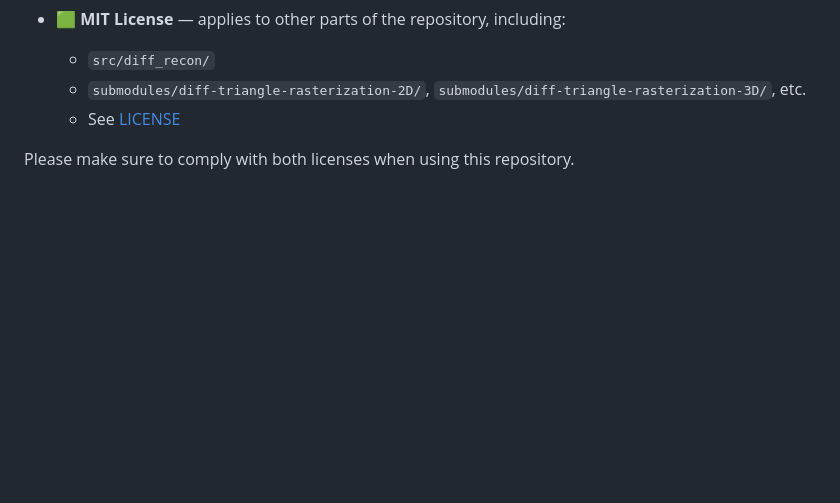
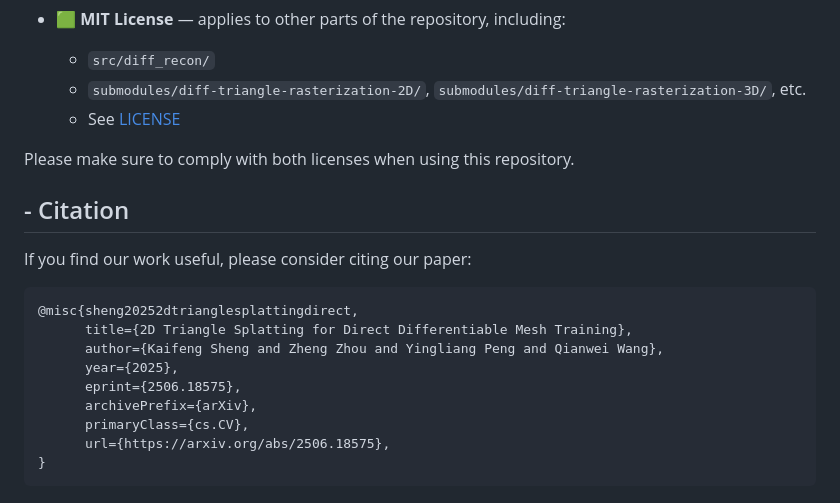
Before and after one commit to GaodeRender/triangle-splatting, a Markdown page: README.md, the part around the change printed below. Rendered like a GitHub page; blank space fills up the shorter version.

Commit message:
update citation and hyperlink

````diff
--- a/README.md
+++ b/README.md
@@ -99,4 +99,19 @@ This repository contains code under **two different licenses**:
 
 Please make sure to comply with both licenses when using this repository.
 
+## - Citation
+
+If you find our work useful, please consider citing our paper:
+```bibtex
+@misc{sheng20252dtrianglesplattingdirect,
+      title={2D Triangle Splatting for Direct Differentiable Mesh Training},
+      author={Kaifeng Sheng and Zheng Zhou and Yingliang Peng and Qianwei Wang},
+      year={2025},
+      eprint={2506.18575},
+      archivePrefix={arXiv},
+      primaryClass={cs.CV},
+      url={https://arxiv.org/abs/2506.18575},
+}
+```
+
 <!-- Reference -->
````
Also changed, not shown: other parts of README.md (+1 -1 lines).
